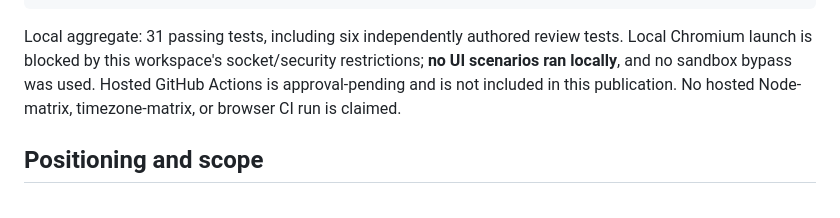
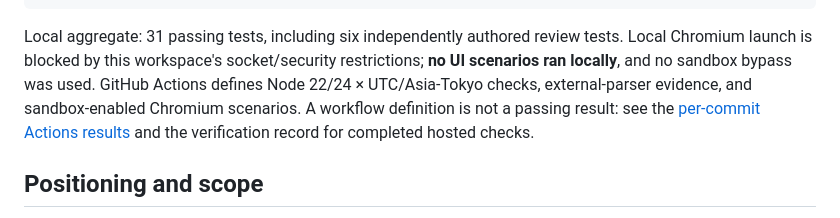
Before and after one commit to Masanori-Spec/draft-weft, a Markdown page: README.md, the part around the change. Rendered like a GitHub page.

Commit message:
Document hosted verification scope

````diff
--- a/README.md
+++ b/README.md
@@ -80,7 +80,7 @@ npm run test:browser
 npm run package
 ```
 
-Local aggregate: 31 passing tests, including six independently authored review tests. Local Chromium launch is blocked by this workspace's socket/security restrictions; **no UI scenarios ran locally**, and no sandbox bypass was used. Hosted GitHub Actions is approval-pending and is not included in this publication. No hosted Node-matrix, timezone-matrix, or browser CI run is claimed.
+Local aggregate: 31 passing tests, including six independently authored review tests. Local Chromium launch is blocked by this workspace's socket/security restrictions; **no UI scenarios ran locally**, and no sandbox bypass was used. GitHub Actions defines Node 22/24 × UTC/Asia-Tokyo checks, external-parser evidence, and sandbox-enabled Chromium scenarios. A workflow definition is not a passing result: see the [per-commit Actions results](https://github.com/Masanori-Spec/draft-weft/actions) and the verification record for completed hosted checks.
 
 ## Positioning and scope
 
````
Also changed, not shown: docs/VERIFICATION.md (+3 -1 lines).
